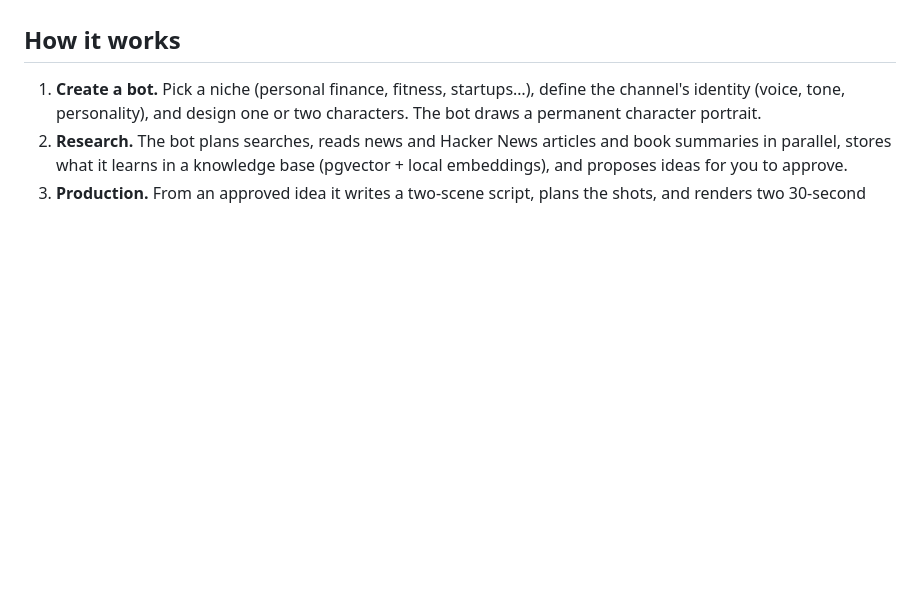
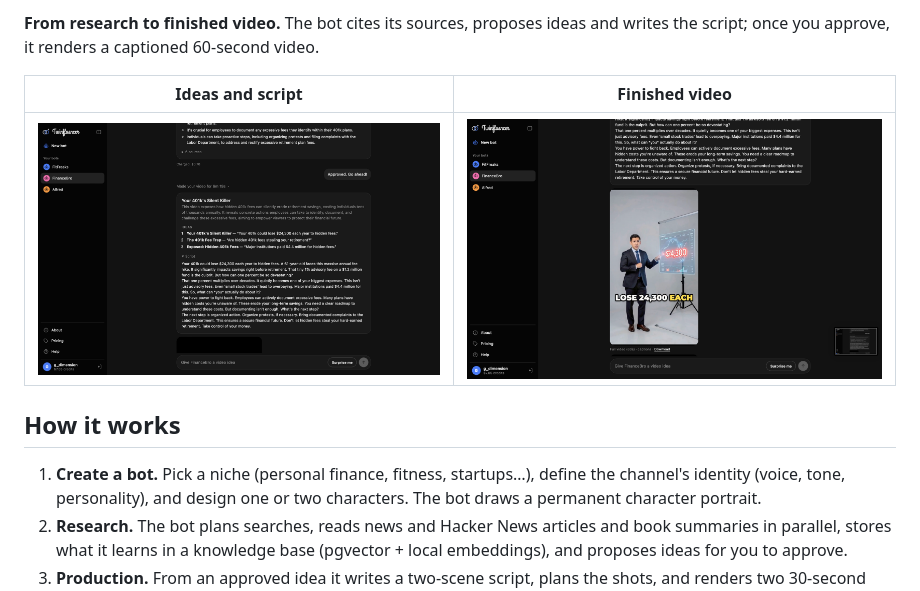
Before and after one commit to goutham-226/ContentBot, a Markdown page: README.md, the part around one of its changes. Rendered like a GitHub page; pictures changed too: docs/screenshots/research-script.png (added), docs/screenshots/video.png (added); blank space fills up the shorter version.

Commit message:
docs: add app screenshots to README
Co-Authored-By: Claude Opus 5.5 <noreply@anthropic.com>

```diff
--- a/README.md
+++ b/README.md
@@ -7,3 +23,10 @@ recurring characters.
+**From research to finished video.** The bot cites its sources, proposes
+ideas and writes the script; once you approve, it renders a captioned
+60-second video.
+
+| Ideas and script | Finished video |
+|---|---|
+| ![Research summary, ideas and script](docs/screenshots/research-script.png) | ![A captioned 60-second video](docs/screenshots/video.png) |
 
 ## How it works
 
```
Also changed, not shown: other parts of README.md (+16 -0 lines), docs/screenshots/login.png (added), docs/screenshots/niche-picker.png (added), 2 other files.
